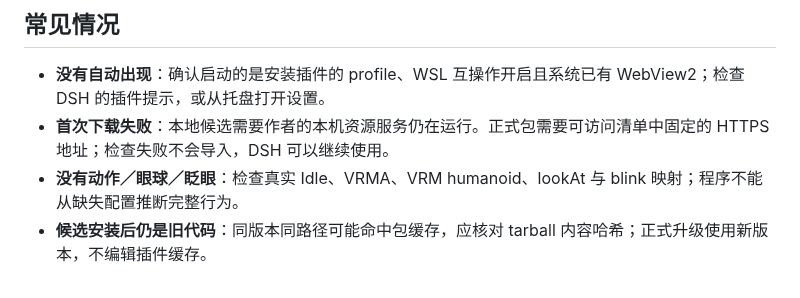
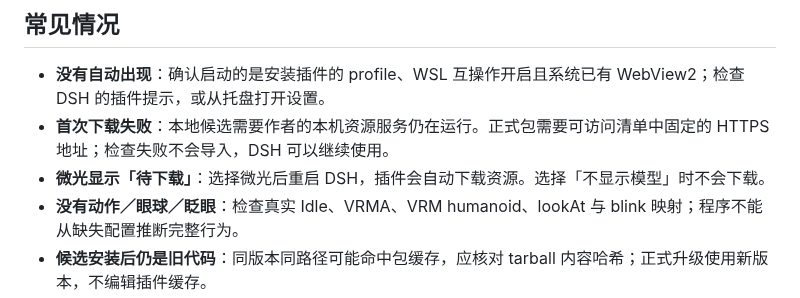
Before and after one commit to StarCried/starlite-dsh, a Markdown page: docs/user-guide.md, the part around the change. Rendered like a GitHub page.

Commit message:
Explain pending default-model acquisition after cache removal

```diff
--- a/docs/user-guide.md
+++ b/docs/user-guide.md
@@ -90,6 +90,7 @@ dsh plugin --profile web remove dsh-starlite
 
 - **没有自动出现**：确认启动的是安装插件的 profile、WSL 互操作开启且系统已有 WebView2；检查 DSH 的插件提示，或从托盘打开设置。
 - **首次下载失败**：本地候选需要作者的本机资源服务仍在运行。正式包需要可访问清单中固定的 HTTPS 地址；检查失败不会导入，DSH 可以继续使用。
+- **微光显示「待下载」**：选择微光后重启 DSH，插件会自动下载资源。选择「不显示模型」时不会下载。
 - **没有动作／眼球／眨眼**：检查真实 Idle、VRMA、VRM humanoid、lookAt 与 blink 映射；程序不能从缺失配置推断完整行为。
 - **候选安装后仍是旧代码**：同版本同路径可能命中包缓存，应核对 tarball 内容哈希；正式升级使用新版本，不编辑插件缓存。
 - **余额未配置／不可用**：检查 DSH 的官方端点与凭据配置；网关或不支持的契约不会触发余额请求。
```
